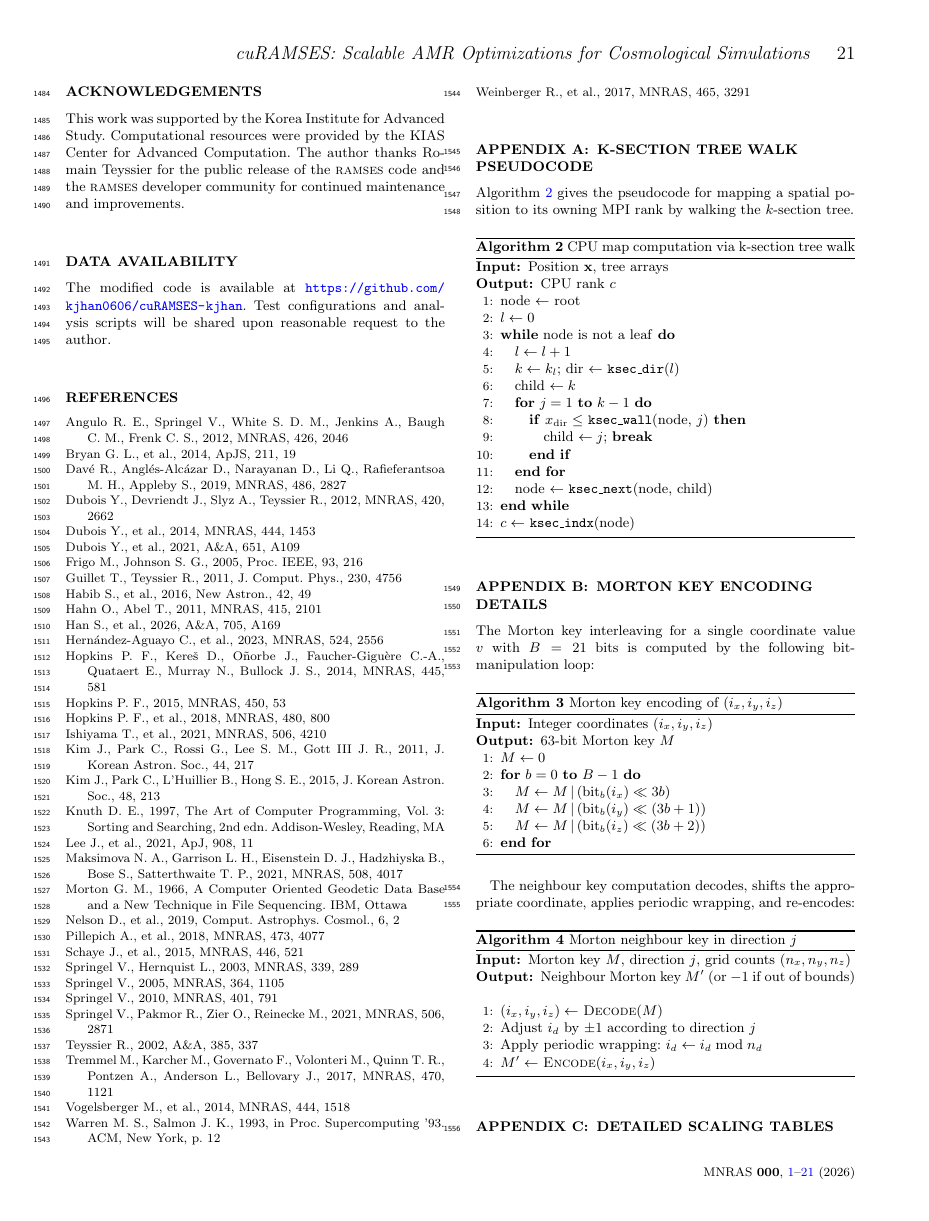
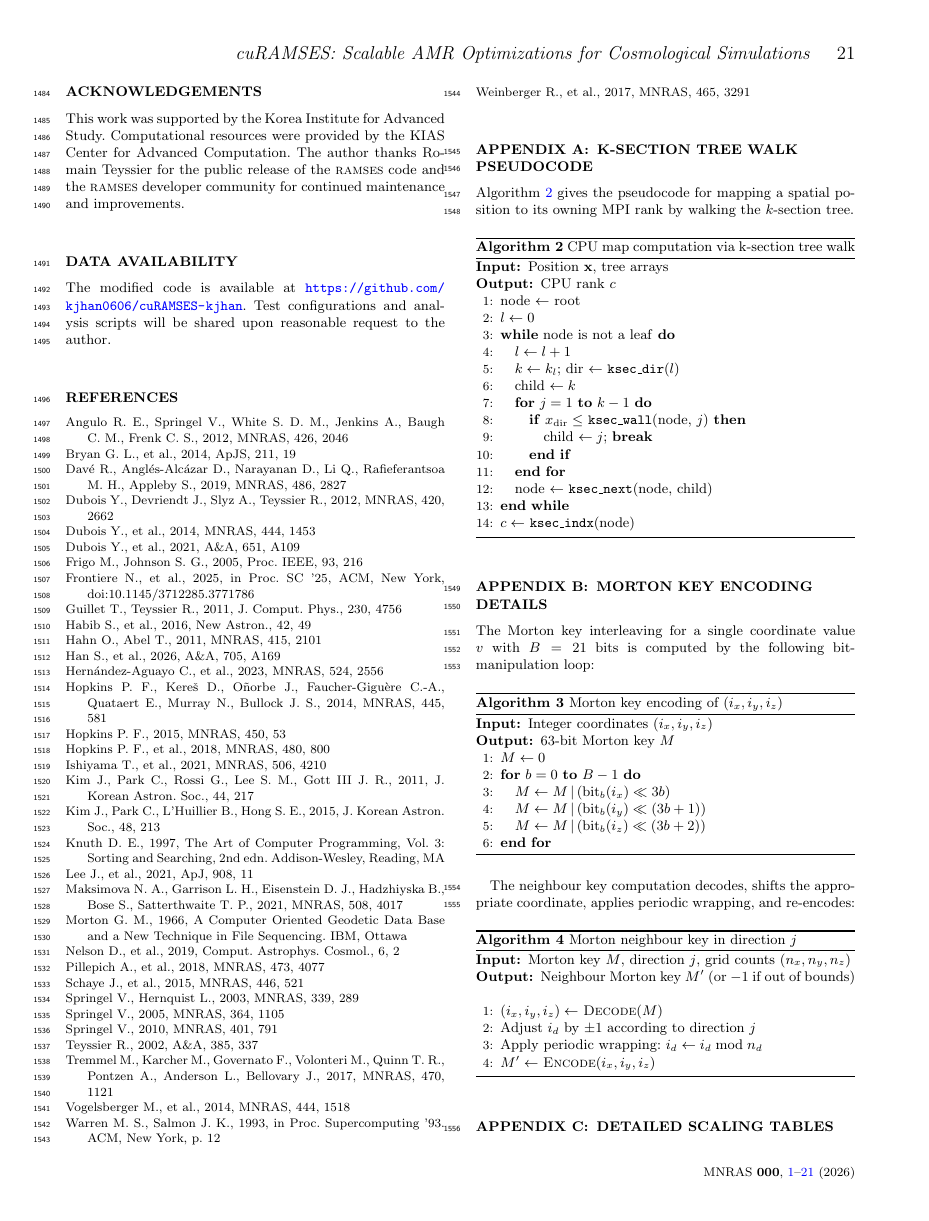
Before and after one commit to kjhan0606/cuRAMSES-kjhan, a LaTeX paper (misc/paper.tex): page 21 of 22. Compiled offline with pdfLaTeX; a LaTeX package or settings file that is missing is left out.

Commit message:
Replace Springel2021 with Frontiere2025 for exascale regime reference
Springel2021 (GADGET-4) does not explicitly discuss exascale computing.
Replaced with Frontiere et al. 2025 (CRK-HACC trillion-particle
simulation on Frontier), which directly demonstrates exascale capability.

Co-Authored-By: Claude Opus 4.6 <noreply@anthropic.com>

```diff
--- a/misc/paper.tex
+++ b/misc/paper.tex
@@ -2434,6 +2434,9 @@ Dubois Y., et al., 2021, A\&A, 651, A109
 \bibitem[\protect\citeauthoryear{Frigo \& Johnson}{Frigo \& Johnson}{2005}]{Frigo2005}
 Frigo M., Johnson S.~G., 2005, Proc.\ IEEE, 93, 216
 
+\bibitem[\protect\citeauthoryear{Frontiere et al.}{Frontiere et al.}{2025}]{Frontiere2025}
+Frontiere N., et al., 2025, in Proc.\ SC~'25, ACM, New York, doi:10.1145/3712285.3771786
+
 \bibitem[\protect\citeauthoryear{Guillet \& Teyssier}{Guillet \& Teyssier}{2011}]{Guillet2011}
 Guillet T., Teyssier R., 2011, J.\ Comput.\ Phys., 230, 4756
 
@@ -2499,8 +2502,6 @@ Springel V., 2005, MNRAS, 364, 1105
 \bibitem[\protect\citeauthoryear{Springel}{Springel}{2010}]{Springel2010}
 Springel V., 2010, MNRAS, 401, 791
 
-\bibitem[\protect\citeauthoryear{Springel et al.}{Springel et al.}{2021}]{Springel2021}
-Springel V., Pakmor R., Zier O., Reinecke M., 2021, MNRAS, 506, 2871
 
 \bibitem[\protect\citeauthoryear{Teyssier}{Teyssier}{2002}]{Teyssier2002}
 Teyssier R., 2002, A\&A, 385, 337
```
Also changed, not shown: misc/paper.tex (2 more changed lines).
